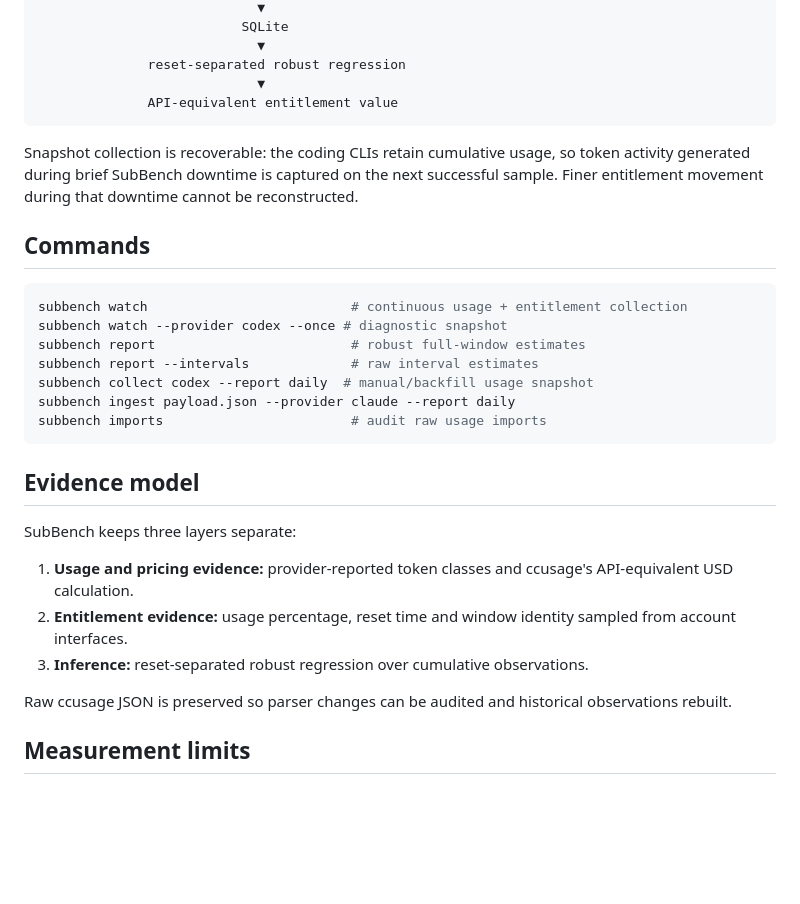
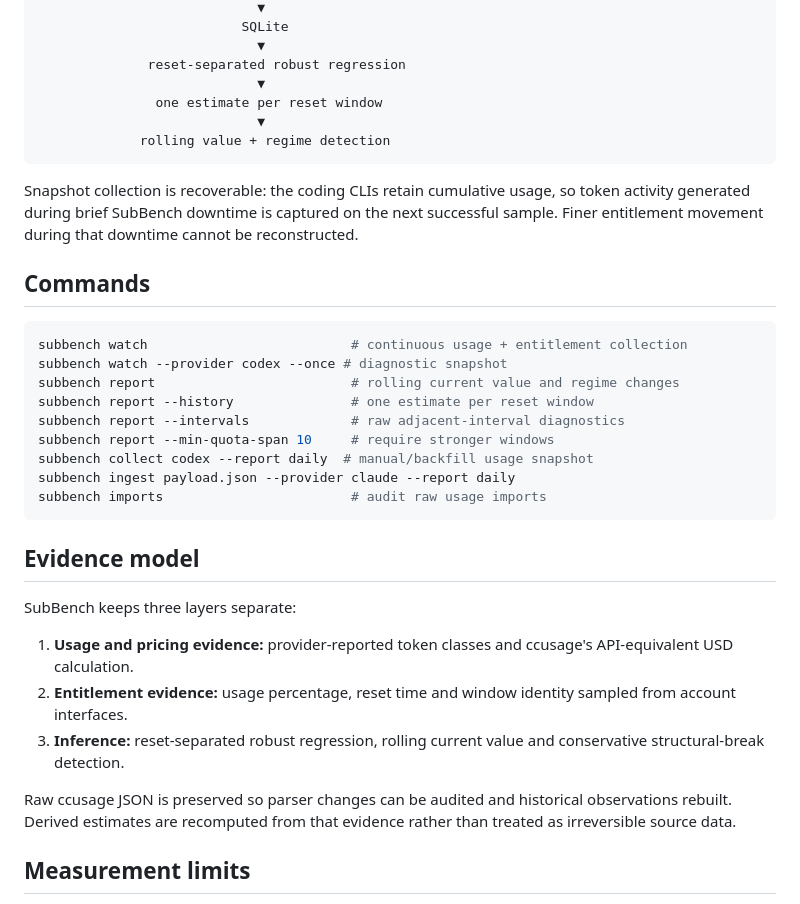
Before and after one commit to jask-aran/SubBench, a Markdown page: README.md, the part around one of its changes. Drawn GitHub-style; blank space fills up the shorter version.

````diff
--- a/README.md
+++ b/README.md
@@ -108,7 +148,9 @@ Claude usage helper ────────┘
                             ▼
               reset-separated robust regression
                             ▼
-              API-equivalent entitlement value
+               one estimate per reset window
+                            ▼
+             rolling value + regime detection
 ```
 
 Snapshot collection is recoverable: the coding CLIs retain cumulative usage, so token activity generated during brief SubBench downtime is captured on the next successful sample. Finer entitlement movement during that downtime cannot be reconstructed.
@@ -118,8 +160,10 @@ Snapshot collection is recoverable: the coding CLIs retain cumulative usage, so
 ```bash
 subbench watch                          # continuous usage + entitlement collection
 subbench watch --provider codex --once # diagnostic snapshot
-subbench report                         # robust full-window estimates
-subbench report --intervals             # raw interval estimates
+subbench report                         # rolling current value and regime changes
+subbench report --history               # one estimate per reset window
+subbench report --intervals             # raw adjacent-interval diagnostics
+subbench report --min-quota-span 10     # require stronger windows
 subbench collect codex --report daily  # manual/backfill usage snapshot
 subbench ingest payload.json --provider claude --report daily
 subbench imports                        # audit raw usage imports
@@ -131,9 +175,9 @@ SubBench keeps three layers separate:
 
 1. **Usage and pricing evidence:** provider-reported token classes and ccusage's API-equivalent USD calculation.
 2. **Entitlement evidence:** usage percentage, reset time and window identity sampled from account interfaces.
-3. **Inference:** reset-separated robust regression over cumulative observations.
+3. **Inference:** reset-separated robust regression, rolling current value and conservative structural-break detection.
 
-Raw ccusage JSON is preserved so parser changes can be audited and historical observations rebuilt.
+Raw ccusage JSON is preserved so parser changes can be audited and historical observations rebuilt. Derived estimates are recomputed from that evidence rather than treated as irreversible source data.
 
 ## Measurement limits
 
````
Also changed, not shown: other parts of README.md (+44 -4 lines).
